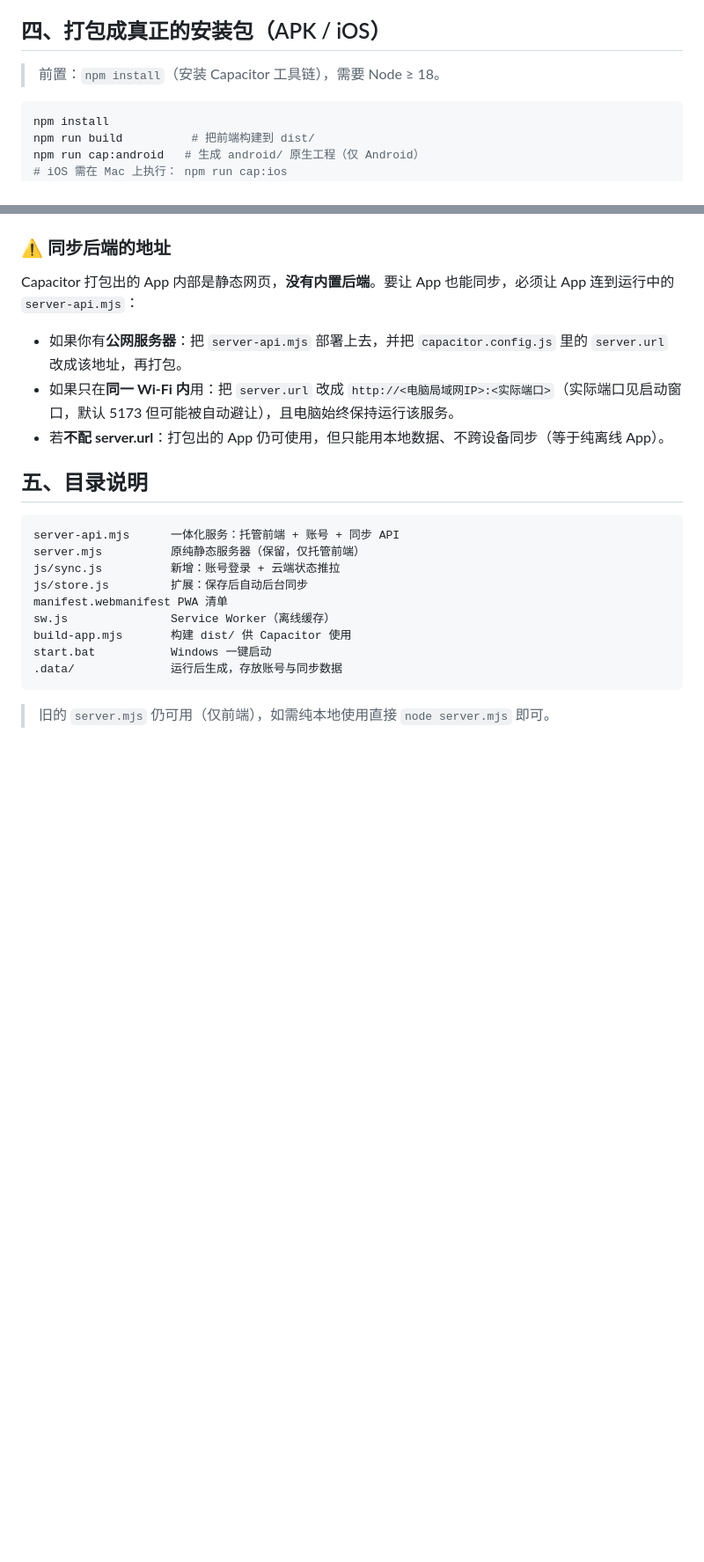
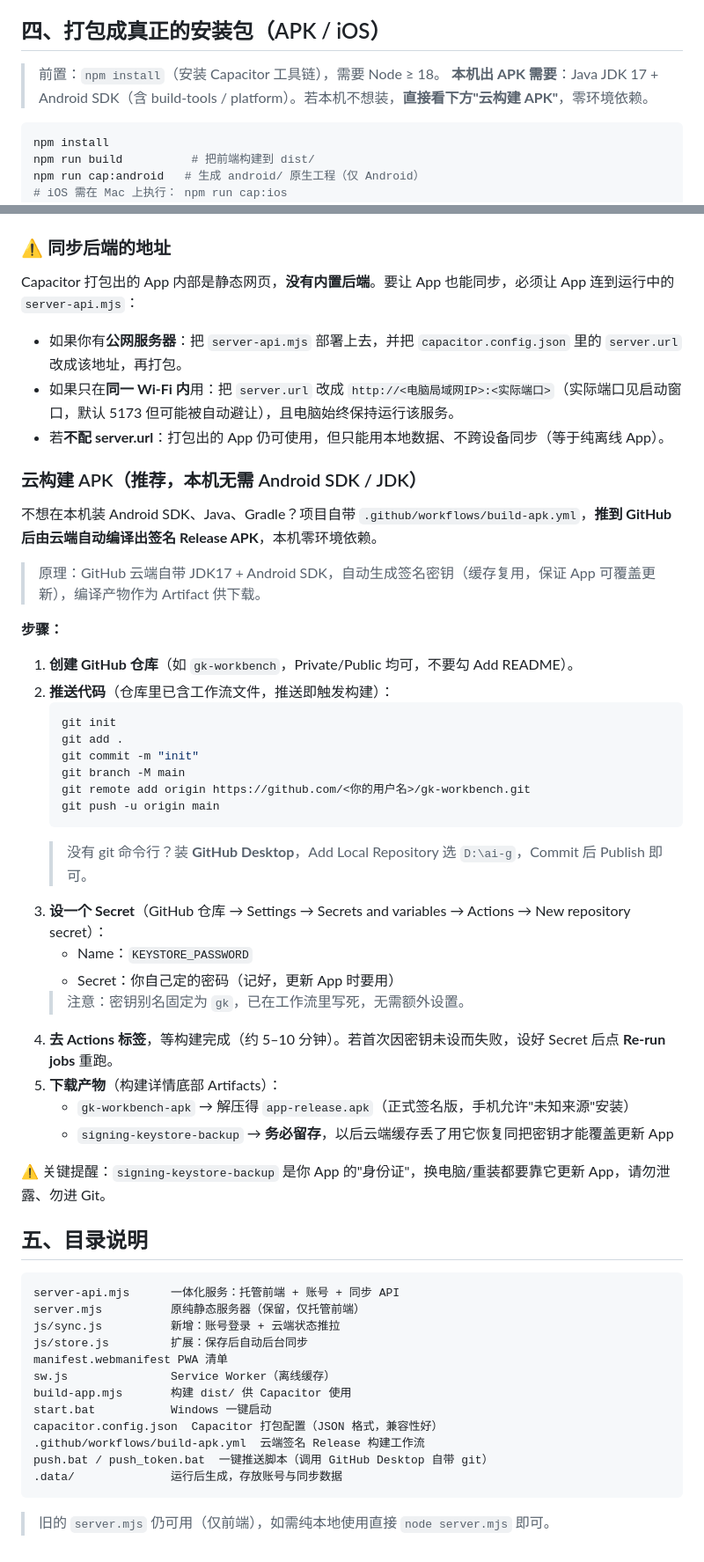
Before and after one commit to ZhiJin-JJ/gk-workbench, a Markdown page: README.md, 2 parts joined by grey strips. Shown at 88% size. Rendered like a GitHub page; blank space fills up the shorter version.

Commit message:
docs: add cloud APK build workflow to README

````diff
--- a/README.md
+++ b/README.md
@@ -45,6 +45,7 @@ node server-api.mjs 8080
 ## 四、打包成真正的安装包（APK / iOS）
 
 > 前置：`npm install`（安装 Capacitor 工具链），需要 Node ≥ 18。
+> **本机出 APK 需要**：Java JDK 17 + Android SDK（含 build-tools / platform）。若本机不想装，**直接看下方"云构建 APK"**，零环境依赖。
 
 ```powershell
 npm install
@@ -70,9 +71,39 @@ npx cap open ios      # 用 Xcode 打开，需登录苹果开发者账号后 Arc
 
 Capacitor 打包出的 App 内部是静态网页，**没有内置后端**。要让 App 也能同步，必须让 App 连到运行中的 `server-api.mjs`：
 
-- 如果你有**公网服务器**：把 `server-api.mjs` 部署上去，并把 `capacitor.config.js` 里的 `server.url` 改成该地址，再打包。
+- 如果你有**公网服务器**：把 `server-api.mjs` 部署上去，并把 `capacitor.config.json` 里的 `server.url` 改成该地址，再打包。
 - 如果只在**同一 Wi-Fi 内**用：把 `server.url` 改成 `http://<电脑局域网IP>:<实际端口>`（实际端口见启动窗口，默认 5173 但可能被自动避让），且电脑始终保持运行该服务。
 - 若**不配 server.url**：打包出的 App 仍可使用，但只能用本地数据、不跨设备同步（等于纯离线 App）。
+
+### 云构建 APK（推荐，本机无需 Android SDK / JDK）
+
+不想在本机装 Android SDK、Java、Gradle？项目自带 `.github/workflows/build-apk.yml`，**推到 GitHub 后由云端自动编译出签名 Release APK**，本机零环境依赖。
+
+> 原理：GitHub 云端自带 JDK17 + Android SDK，自动生成签名密钥（缓存复用，保证 App 可覆盖更新），编译产物作为 Artifact 供下载。
+
+**步骤：**
+
+1. **创建 GitHub 仓库**（如 `gk-workbench`，Private/Public 均可，不要勾 Add README）。
+2. **推送代码**（仓库里已含工作流文件，推送即触发构建）：
+   ```powershell
+   git init
+   git add .
+   git commit -m "init"
+   git branch -M main
+   git remote add origin https://github.com/<你的用户名>/gk-workbench.git
+   git push -u origin main
+   ```
+   > 没有 git 命令行？装 **GitHub Desktop**，Add Local Repository 选 `D:\ai-g`，Commit 后 Publish 即可。
+3. **设一个 Secret**（GitHub 仓库 → Settings → Secrets and variables → Actions → New repository secret）：
+   - Name：`KEYSTORE_PASSWORD`
+   - Secret：你自己定的密码（记好，更新 App 时要用）
+   > 注意：密钥别名固定为 `gk`，已在工作流里写死，无需额外设置。
+4. **去 Actions 标签**，等构建完成（约 5–10 分钟）。若首次因密钥未设而失败，设好 Secret 后点 **Re-run jobs** 重跑。
+5. **下载产物**（构建详情底部 Artifacts）：
+   - `gk-workbench-apk` → 解压得 `app-release.apk`（正式签名版，手机允许"未知来源"安装）
+   - `signing-keystore-backup` → **务必留存**，以后云端缓存丢了用它恢复同把密钥才能覆盖更新 App
+
+⚠️ 关键提醒：`signing-keystore-backup` 是你 App 的"身份证"，换电脑/重装都要靠它更新 App，请勿泄露、勿进 Git。
 
 ## 五、目录说明
 
@@ -85,6 +116,9 @@ manifest.webmanifest PWA 清单
 sw.js               Service Worker（离线缓存）
 build-app.mjs       构建 dist/ 供 Capacitor 使用
 start.bat           Windows 一键启动
+capacitor.config.json  Capacitor 打包配置（JSON 格式，兼容性好）
+.github/workflows/build-apk.yml  云端签名 Release 构建工作流
+push.bat / push_token.bat  一键推送脚本（调用 GitHub Desktop 自带 git）
 .data/              运行后生成，存放账号与同步数据
 ```
 
````
